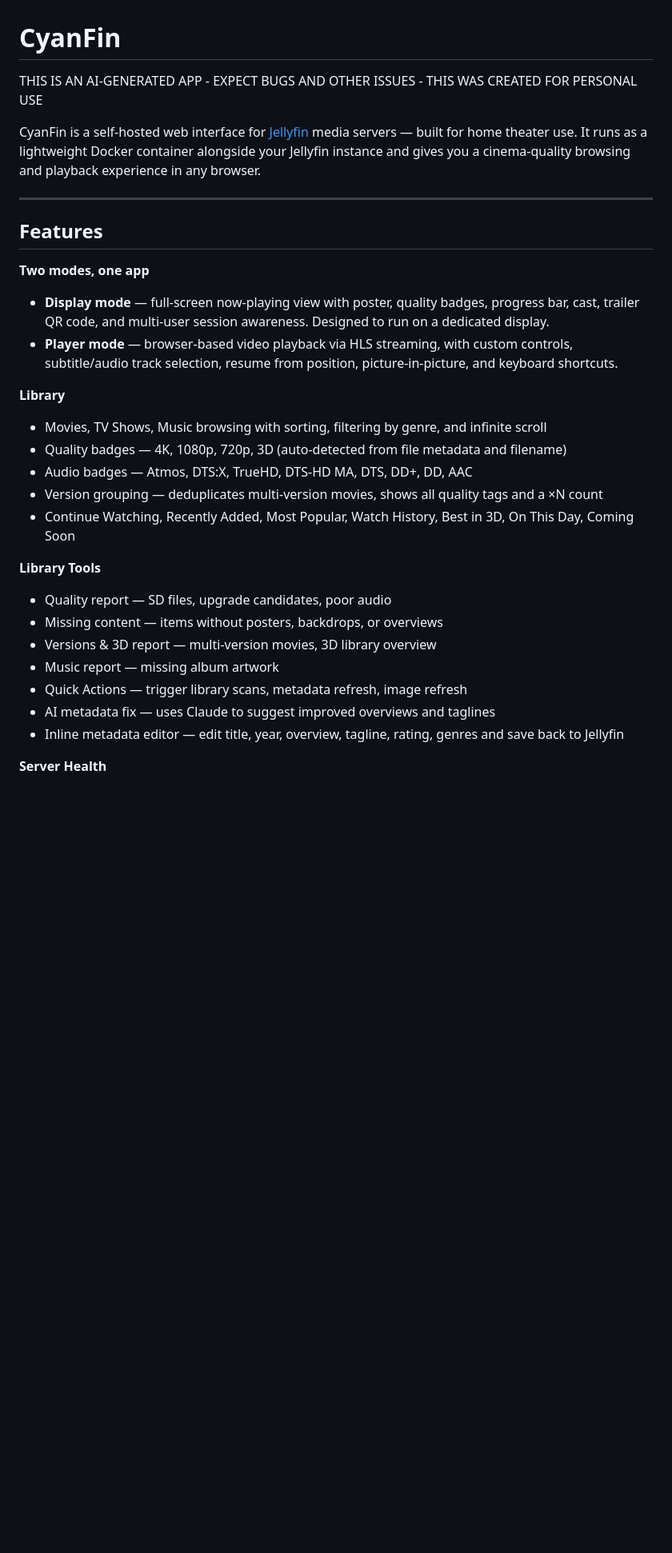
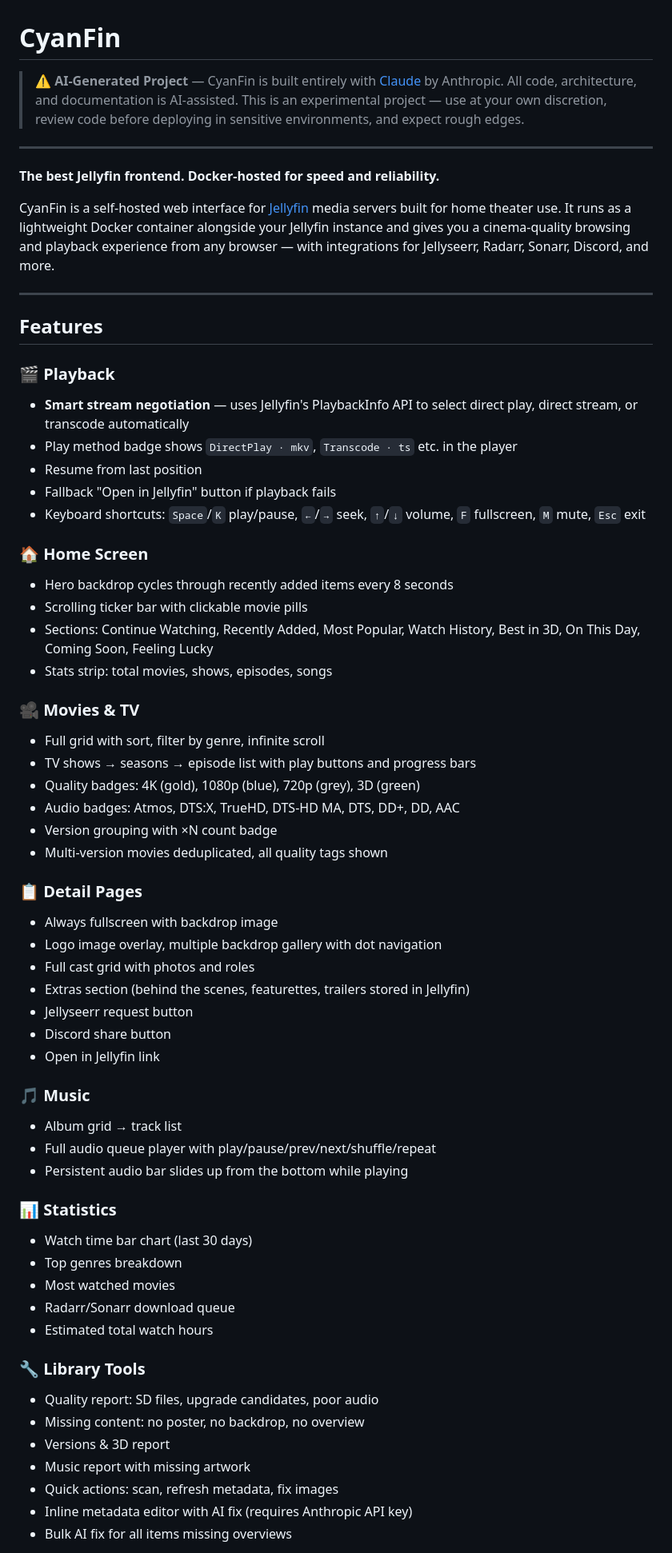
Before and after one commit to Shamuoo/CyanFin, a Markdown page: README.md, the part around one of its changes. Shown at 80% size. Drawn GitHub-style; blank space fills up the shorter version.

```diff
--- a/README.md
+++ b/README.md
@@ -1,36 +1,65 @@
 # CyanFin
 
-THIS IS AN AI-GENERATED APP - EXPECT BUGS AND OTHER ISSUES - THIS WAS CREATED FOR PERSONAL USE
+> ⚠️ **AI-Generated Project** — CyanFin is built entirely with [Claude](https://anthropic.com) by Anthropic. All code, architecture, and documentation is AI-assisted. This is an experimental project — use at your own discretion, review code before deploying in sensitive environments, and expect rough edges.
 
-CyanFin is a self-hosted web interface for [Jellyfin](https://jellyfin.org) media servers — built for home theater use. It runs as a lightweight Docker container alongside your Jellyfin instance and gives you a cinema-quality browsing and playback experience in any browser.
+---
 
+**The best Jellyfin frontend. Docker-hosted for speed and reliability.**
+
+CyanFin is a self-hosted web interface for [Jellyfin](https://jellyfin.org) media servers built for home theater use. It runs as a lightweight Docker container alongside your Jellyfin instance and gives you a cinema-quality browsing and playback experience from any browser — with integrations for Jellyseerr, Radarr, Sonarr, Discord, and more.
 
 ---
 
 ## Features
 
-**Two modes, one app**
+### 🎬 Playback
+- **Smart stream negotiation** — uses Jellyfin's PlaybackInfo API to select direct play, direct stream, or transcode automatically
+- Play method badge shows `DirectPlay · mkv`, `Transcode · ts` etc. in the player
+- Resume from last position
+- Fallback "Open in Jellyfin" button if playback fails
+- Keyboard shortcuts: `Space`/`K` play/pause, `←`/`→` seek, `↑`/`↓` volume, `F` fullscreen, `M` mute, `Esc` exit
 
-- **Display mode** — full-screen now-playing view with poster, quality badges, progress bar, cast, trailer QR code, and multi-user session awareness. Designed to run on a dedicated display.
-- **Player mode** — browser-based video playback via HLS streaming, with custom controls, subtitle/audio track selection, resume from position, picture-in-picture, and keyboard shortcuts.
+### 🏠 Home Screen
+- Hero backdrop cycles through recently added items every 8 seconds
+- Scrolling ticker bar with clickable movie pills
+- Sections: Continue Watching, Recently Added, Most Popular, Watch History, Best in 3D, On This Day, Coming Soon, Feeling Lucky
+- Stats strip: total movies, shows, episodes, songs
 
-**Library**
+### 🎥 Movies & TV
+- Full grid with sort, filter by genre, infinite scroll
+- TV shows → seasons → episode list with play buttons and progress bars
+- Quality badges: 4K (gold), 1080p (blue), 720p (grey), 3D (green)
+- Audio badges: Atmos, DTS:X, TrueHD, DTS-HD MA, DTS, DD+, DD, AAC
+- Version grouping with ×N count badge
+- Multi-version movies deduplicated, all quality tags shown
 
-- Movies, TV Shows, Music browsing with sorting, filtering by genre, and infinite scroll
-- Quality badges — 4K, 1080p, 720p, 3D (auto-detected from file metadata and filename)
-- Audio badges — Atmos, DTS:X, TrueHD, DTS-HD MA, DTS, DD+, DD, AAC
-- Version grouping — deduplicates multi-version movies, shows all quality tags and a ×N count
-- Continue Watching, Recently Added, Most Popular, Watch History, Best in 3D, On This Day, Coming Soon
+### 📋 Detail Pages
+- Always fullscreen with backdrop image
+- Logo image overlay, multiple backdrop gallery with dot navigation
+- Full cast grid with photos and roles
+- Extras section (behind the scenes, featurettes, trailers stored in Jellyfin)
+- Jellyseerr request button
+- Discord share button
+- Open in Jellyfin link
 
-**Library Tools**
+### 🎵 Music
+- Album grid → track list
+- Full audio queue player with play/pause/prev/next/shuffle/repeat
+- Persistent audio bar slides up from the bottom while playing
 
-- Quality report — SD files, upgrade candidates, poor audio
-- Missing content — items without posters, backdrops, or overviews
-- Versions & 3D report — multi-version movies, 3D library overview
-- Music report — missing album artwork
-- Quick Actions — trigger library scans, metadata refresh, image refresh
-- AI metadata fix — uses Claude to suggest improved overviews and taglines
-- Inline metadata editor — edit title, year, overview, tagline, rating, genres and save back to Jellyfin
+### 📊 Statistics
+- Watch time bar chart (last 30 days)
+- Top genres breakdown
+- Most watched movies
+- Radarr/Sonarr download queue
+- Estimated total watch hours
 
-**Server Health**
+### 🔧 Library Tools
+- Quality report: SD files, upgrade candidates, poor audio
+- Missing content: no poster, no backdrop, no overview
+- Versions & 3D report
+- Music report with missing artwork
+- Quick actions: scan, refresh metadata, fix images
+- Inline metadata editor with AI fix (requires Anthropic API key)
+- Bulk AI fix for all items missing overviews
 
```
Also changed, not shown: other parts of README.md (+125 -64 lines).
